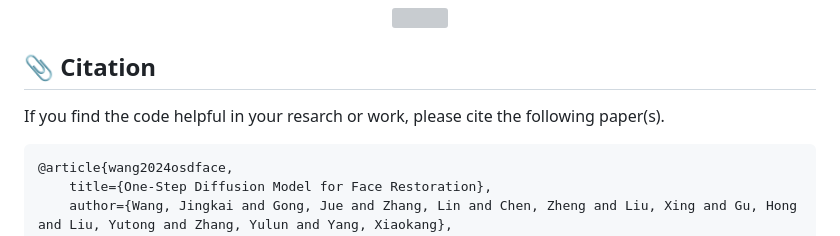
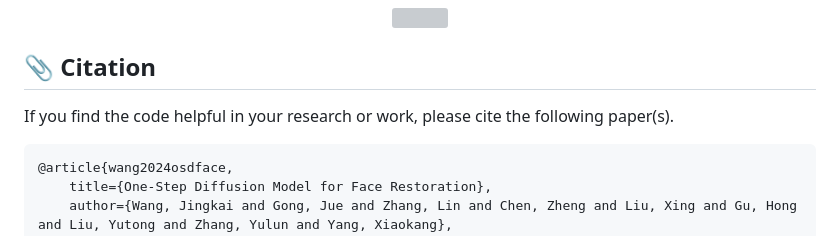
Before and after one commit to jkwang28/OSDFace, a Markdown page: README.md, the part around the change. Drawn GitHub-style; folded sections open; grey boxes are pictures that could not be loaded.

Commit message:
docs: update README.md
resarch -> research

````diff
--- a/README.md
+++ b/README.md
@@ -107,7 +107,7 @@ We achieved state-of-the-art performance on synthetic and real-world blur datase
 
 ## <a name="citation"></a>📎 Citation
 
-If you find the code helpful in your resarch or work, please cite the following paper(s).
+If you find the code helpful in your research or work, please cite the following paper(s).
 
 ```
 @article{wang2024osdface,
````
